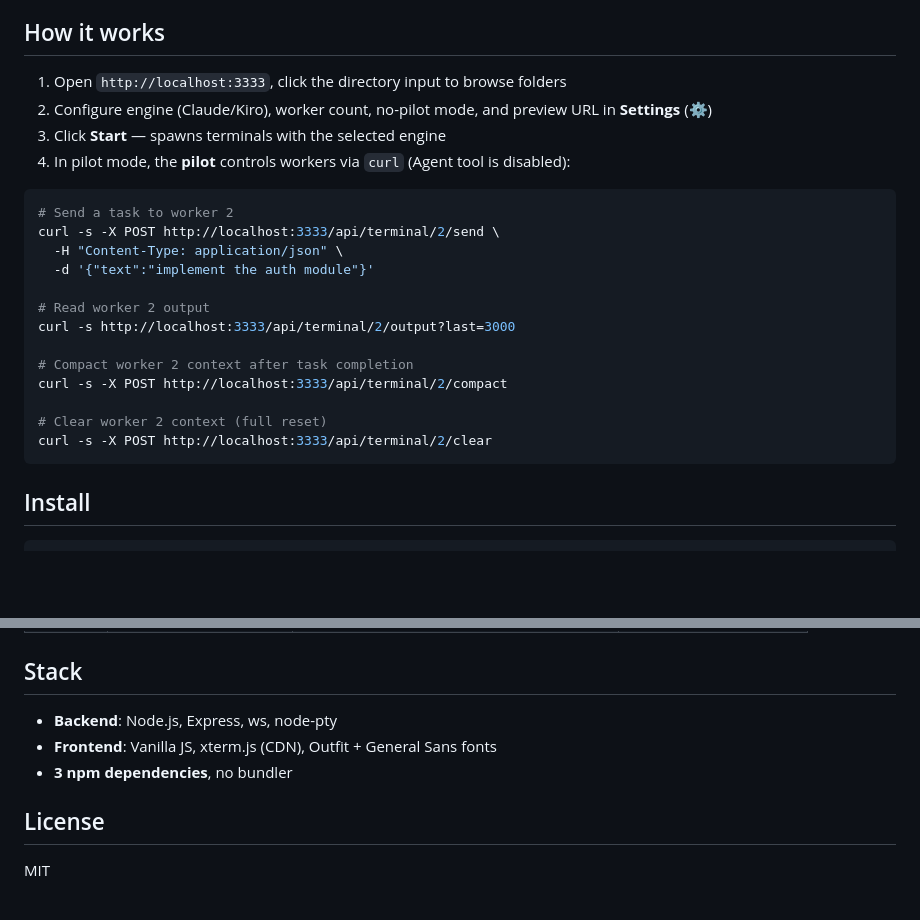
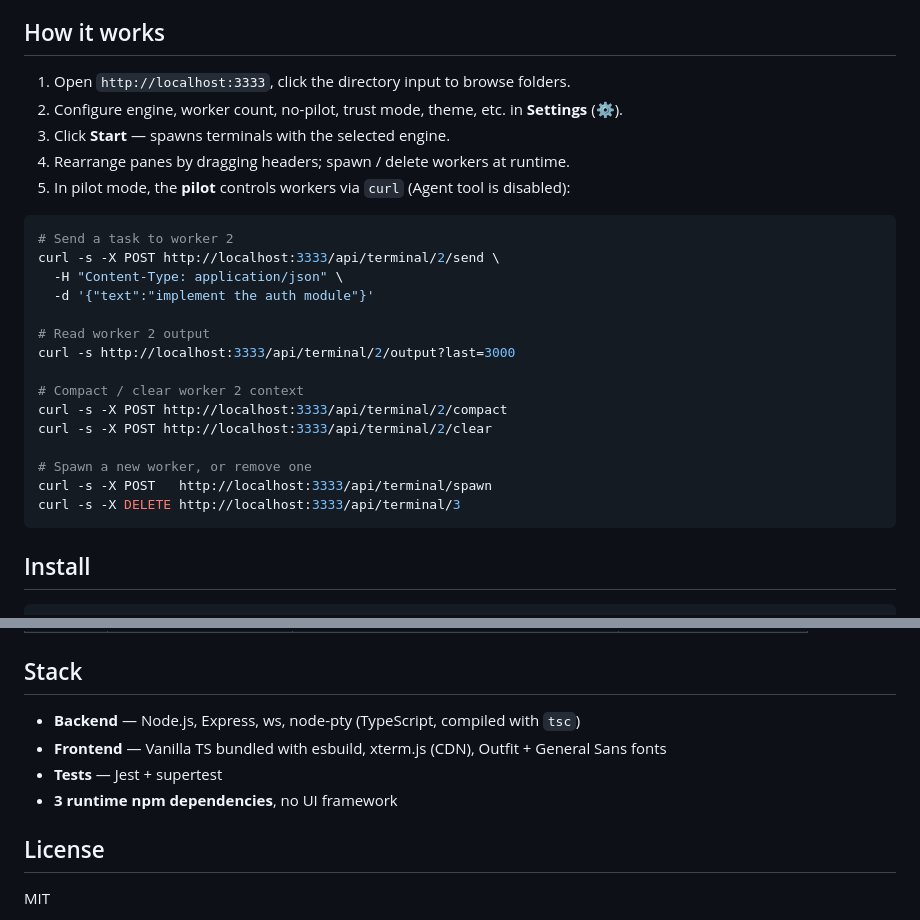
Before and after one commit to Tony224x/fast-vibe, a Markdown page: README.md, 2 parts joined by grey strips. GitHub-like rendering; blank space fills up the shorter version.

````diff
--- a/README.md
+++ b/README.md
@@ -36,10 +68,11 @@ Web-based terminal multiplexer that runs **1 pilot + N workers** AI coding insta
 
 ## How it works
 
-1. Open `http://localhost:3333`, click the directory input to browse folders
-2. Configure engine (Claude/Kiro), worker count, no-pilot mode, and preview URL in **Settings** (⚙)
-3. Click **Start** — spawns terminals with the selected engine
-4. In pilot mode, the **pilot** controls workers via `curl` (Agent tool is disabled):
+1. Open `http://localhost:3333`, click the directory input to browse folders.
+2. Configure engine, worker count, no-pilot, trust mode, theme, etc. in **Settings** (⚙).
+3. Click **Start** — spawns terminals with the selected engine.
+4. Rearrange panes by dragging headers; spawn / delete workers at runtime.
+5. In pilot mode, the **pilot** controls workers via `curl` (Agent tool is disabled):
 
 ```bash
 # Send a task to worker 2
@@ -50,11 +83,13 @@ curl -s -X POST http://localhost:3333/api/terminal/2/send \
 # Read worker 2 output
 curl -s http://localhost:3333/api/terminal/2/output?last=3000
 
-# Compact worker 2 context after task completion
+# Compact / clear worker 2 context
 curl -s -X POST http://localhost:3333/api/terminal/2/compact
+curl -s -X POST http://localhost:3333/api/terminal/2/clear
 
-# Clear worker 2 context (full reset)
-curl -s -X POST http://localhost:3333/api/terminal/2/clear
+# Spawn a new worker, or remove one
+curl -s -X POST   http://localhost:3333/api/terminal/spawn
+curl -s -X DELETE http://localhost:3333/api/terminal/3
 ```
 
 ## Install
@@ -106,9 +178,10 @@ npm run app      # Native window (Chrome/Edge, no browser chrome)
 
 ## Stack
 
-- **Backend**: Node.js, Express, ws, node-pty
-- **Frontend**: Vanilla JS, xterm.js (CDN), Outfit + General Sans fonts
-- **3 npm dependencies**, no bundler
+- **Backend** — Node.js, Express, ws, node-pty (TypeScript, compiled with `tsc`)
+- **Frontend** — Vanilla TS bundled with esbuild, xterm.js (CDN), Outfit + General Sans fonts
+- **Tests** — Jest + supertest
+- **3 runtime npm dependencies**, no UI framework
 
 ## License
 
````
Also changed, not shown: other parts of README.md (+109 -40 lines).
